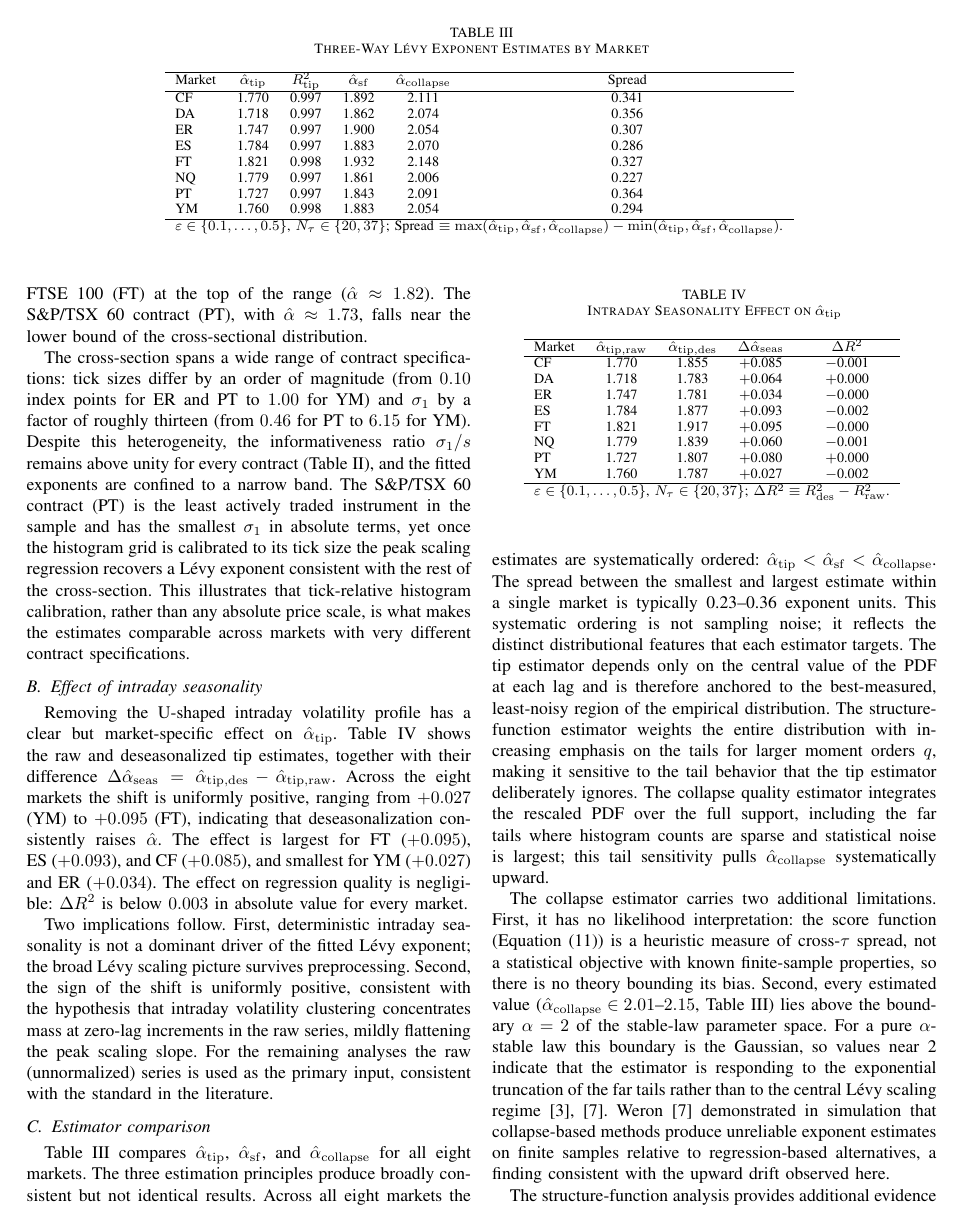
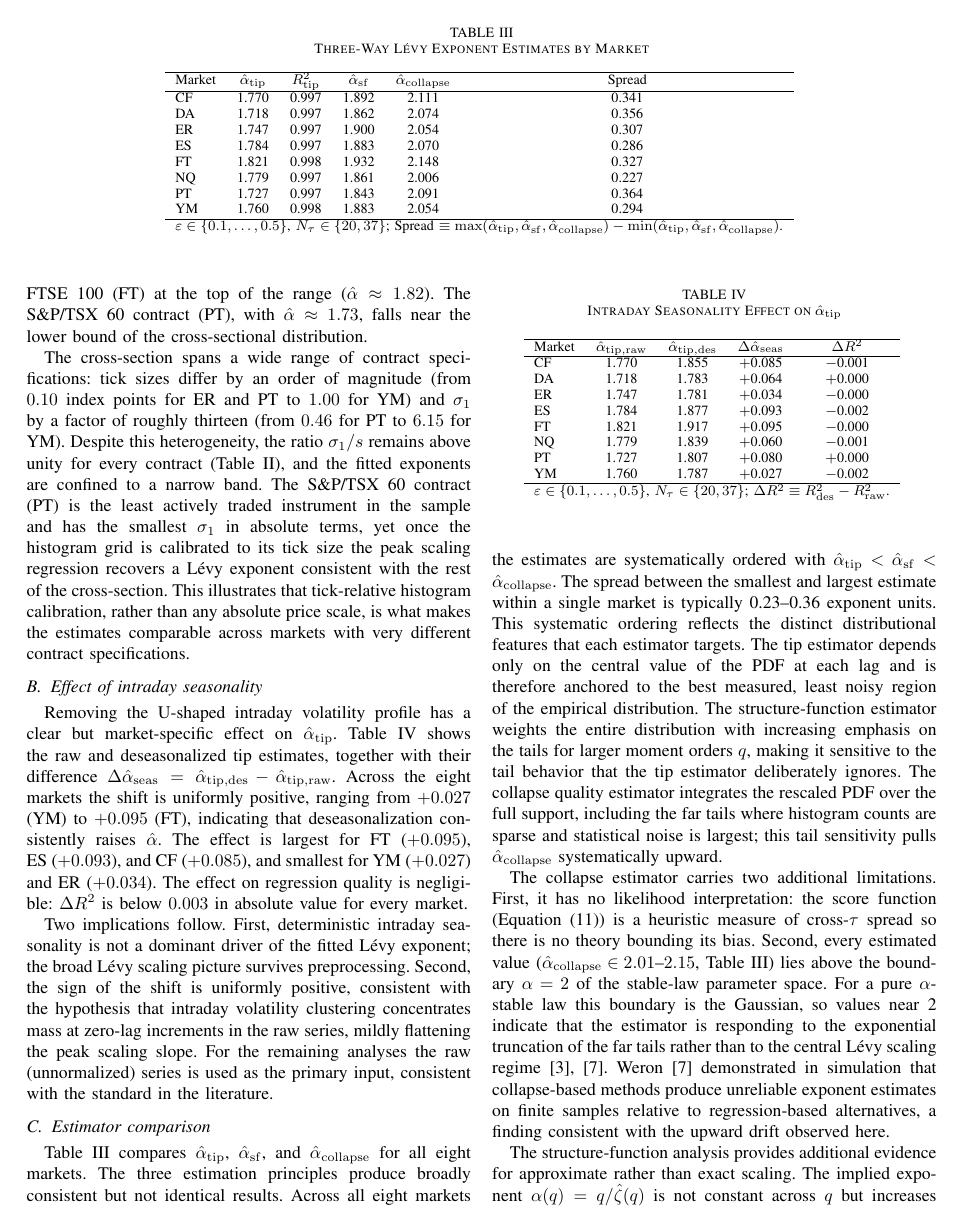
Before and after one commit to davinhpqiu/Levy-Scaling-Project, a LaTeX paper (paper/main.tex): page 7 of 11. Compiled offline with pdfLaTeX.

Commit message:
Text edits

```diff
--- a/paper/main.tex
+++ b/paper/main.tex
@@ -814,7 +814,7 @@ The cross-section spans a wide range of contract specifications: tick sizes
 differ by an order of magnitude (from $0.10$ index points for ER and PT to
 $1.00$ for YM) and $\sigma_1$ by a factor of roughly thirteen (from $0.46$
 for PT to $6.15$ for YM).
-Despite this heterogeneity, the informativeness ratio $\sigma_1/s$ remains
+Despite this heterogeneity, the ratio $\sigma_1/s$ remains
 above unity for every contract (Table~\ref{tab:sigma}), and the fitted
 exponents are confined to a narrow band.
 The S\&P/TSX~60 contract (PT) is the least actively traded instrument in the
@@ -882,14 +882,14 @@ Table~\ref{tab:three_way} compares $\alphah_{\mathrm{tip}}$,
 $\alphah_{\mathrm{sf}}$, and $\alphah_{\mathrm{collapse}}$ for all eight markets.
 The three estimation principles produce broadly consistent but not identical
 results.
-Across all eight markets the estimates are systematically ordered:
+Across all eight markets the estimates are systematically ordered with
 $\alphah_{\mathrm{tip}} < \alphah_{\mathrm{sf}} < \alphah_{\mathrm{collapse}}$.
 The spread between the smallest and largest estimate within a single market is
 typically 0.23--0.36 exponent units.
-This systematic ordering is not sampling noise; it reflects the distinct
+This systematic ordering reflects the distinct
 distributional features that each estimator targets.
 The tip estimator depends only on the central value of the PDF at each lag
-and is therefore anchored to the best-measured, least-noisy region of the
+and is therefore anchored to the best measured, least noisy region of the
 empirical distribution.
 The structure-function estimator weights the entire distribution with
 increasing emphasis on the tails for larger moment orders $q$, making it
@@ -902,8 +902,7 @@ $\alphah_{\mathrm{collapse}}$ systematically upward.
 The collapse estimator carries two additional limitations.
 First, it has no likelihood interpretation: the score function
 (Equation~\eqref{eq:score}) is a heuristic measure of
-cross-$\tau$ spread, not a statistical objective with known finite-sample
-properties, so there is no theory bounding its bias.
+cross-$\tau$ spread so there is no theory bounding its bias.
 Second, every estimated value ($\alphah_{\mathrm{collapse}}
 \in 2.01$--$2.15$, Table~\ref{tab:three_way}) lies above the
 boundary $\alpha=2$ of the stable-law parameter space.
@@ -917,7 +916,7 @@ to regression-based alternatives, a finding consistent with the upward
 drift observed here.
 
 The structure-function analysis provides additional evidence for approximate
-rather than exact scaling: the implied exponent $\alpha(q) = q/\hat\zeta(q)$
+rather than exact scaling. The implied exponent $\alpha(q) = q/\hat\zeta(q)$
 is not constant across $q$ but increases monotonically with the moment
 order, consistent with the truncated Lévy flight picture in which exact
 self-similarity fails in the far tails \cite{MantegnaStanley1994,MantegnaStanley1995}.
```
Also changed, not shown: paper/main.tex (5 more changed lines).
